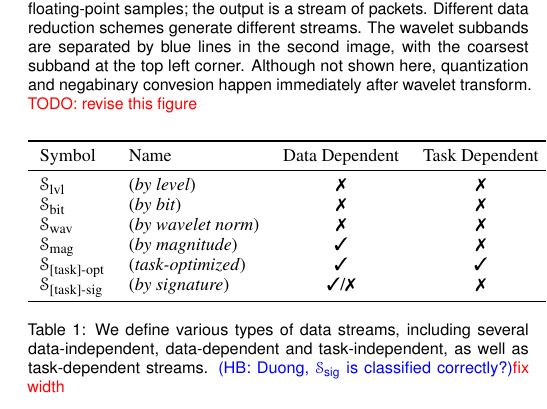
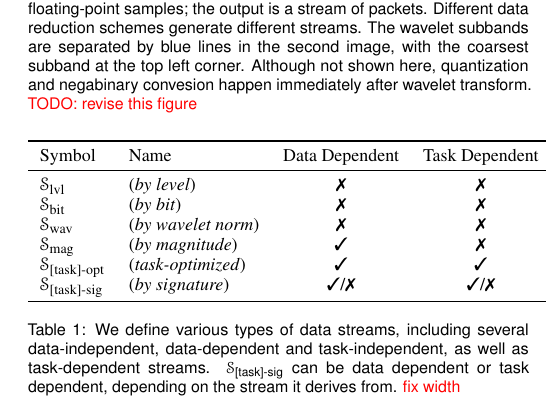
Before and after one commit to hoangthaiduong/vpc-ieeevis2018, a LaTeX document (template.tex, which reads definitions.tex): part of one column of page 3 of 11, cut so that both start at the same text. Compiled offline with pdfLaTeX.

Commit message:
Fix the stream table

```diff
--- a/definitions.tex
+++ b/definitions.tex
@@ -44,13 +44,12 @@ Symbol & Name & Data Dependent & Task Dependent \\
 \swav &(\emph{by wavelet norm}) & \xmark & \xmark\\
 \smag &(\emph{by magnitude}) & \cmark & \xmark\\
 \stkop &(\emph{task-optimized}) & \cmark & \cmark\\
-\stksg &(\emph{by signature}) & \cmark/\xmark & \xmark\\
+\stksg &(\emph{by signature}) & \cmark/\xmark & \cmark/\xmark\\
 \bottomrule
 \end{tabular}
-\caption{We define various types of data streams, including several
-data-independent, data-dependent and task-independent, as well as
-task-dependent streams. \hb{Duong, \ssig is classified correctly?}\todo{fix
-width}\label{tbl:streams}}
+\caption{We define various types of data streams, including several data-independent, data-dependent
+and task-independent, as well as task-dependent streams. \stksg can be data dependent or task
+dependent, depending on the stream it derives from. \todo{fix width}\label{tbl:streams}}
 \end{table}
 
 \subsection{Decomposition of Data into Packets} \label{sec:data-streaming-framework}
```
